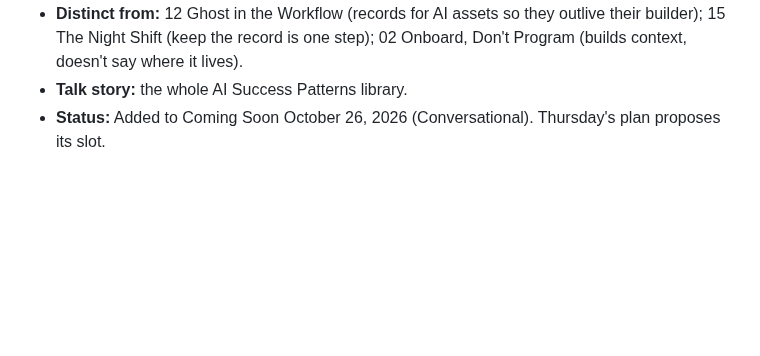
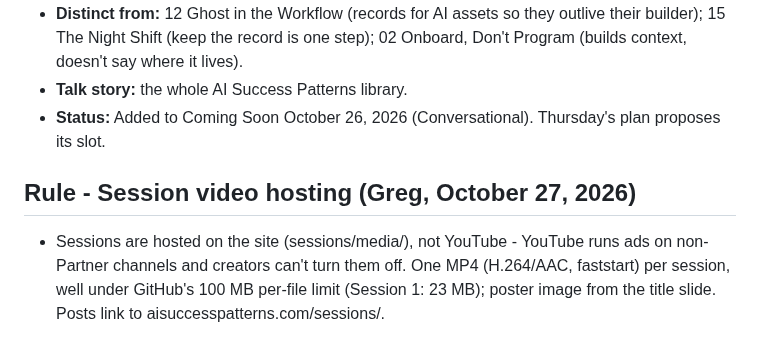
Before and after one commit to level5consulting/ai-success-patterns, a Markdown page: BACKLOG.md, the part around the change. Rendered like a GitHub page; blank space fills up the shorter version.

Commit message:
Backlog: session video hosting rule
Co-Authored-By: Claude Opus 5.5 <noreply@anthropic.com>
Claude-Session: https://claude.ai/code/session_016XtPAopoX6TFqmUaCGPrXf

```diff
--- a/BACKLOG.md
+++ b/BACKLOG.md
@@ -571,3 +571,6 @@ Every Thursday night run includes one extra item: propose the coming week's queu
 - **Distinct from:** 12 Ghost in the Workflow (records for AI assets so they outlive their builder); 15 The Night Shift (keep the record is one step); 02 Onboard, Don't Program (builds context, doesn't say where it lives).
 - **Talk story:** the whole AI Success Patterns library.
 - **Status:** Added to Coming Soon October 26, 2026 (Conversational). Thursday's plan proposes its slot.
+
+## Rule - Session video hosting (Greg, October 27, 2026)
+- Sessions are hosted on the site (sessions/media/), not YouTube - YouTube runs ads on non-Partner channels and creators can't turn them off. One MP4 (H.264/AAC, faststart) per session, well under GitHub's 100 MB per-file limit (Session 1: 23 MB); poster image from the title slide. Posts link to aisuccesspatterns.com/sessions/.
```
